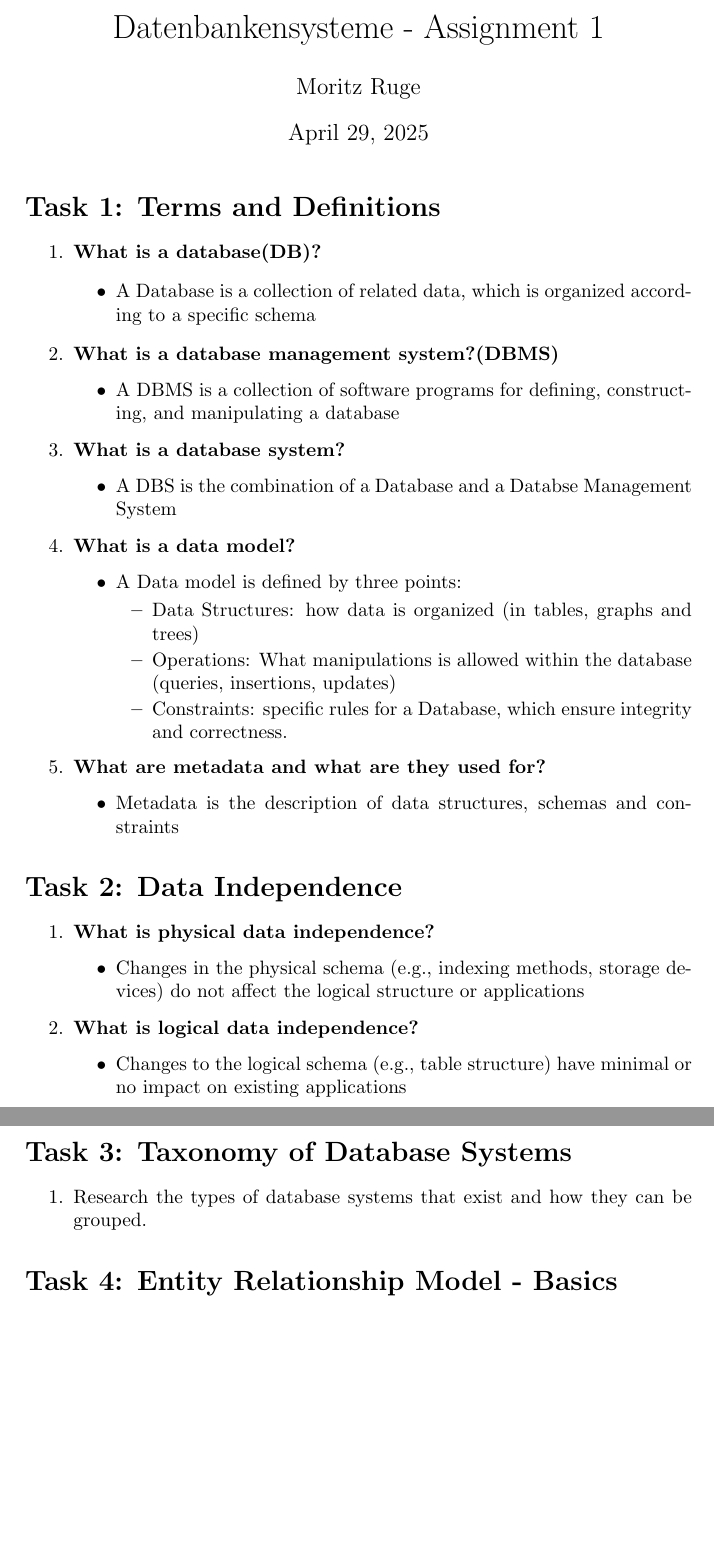
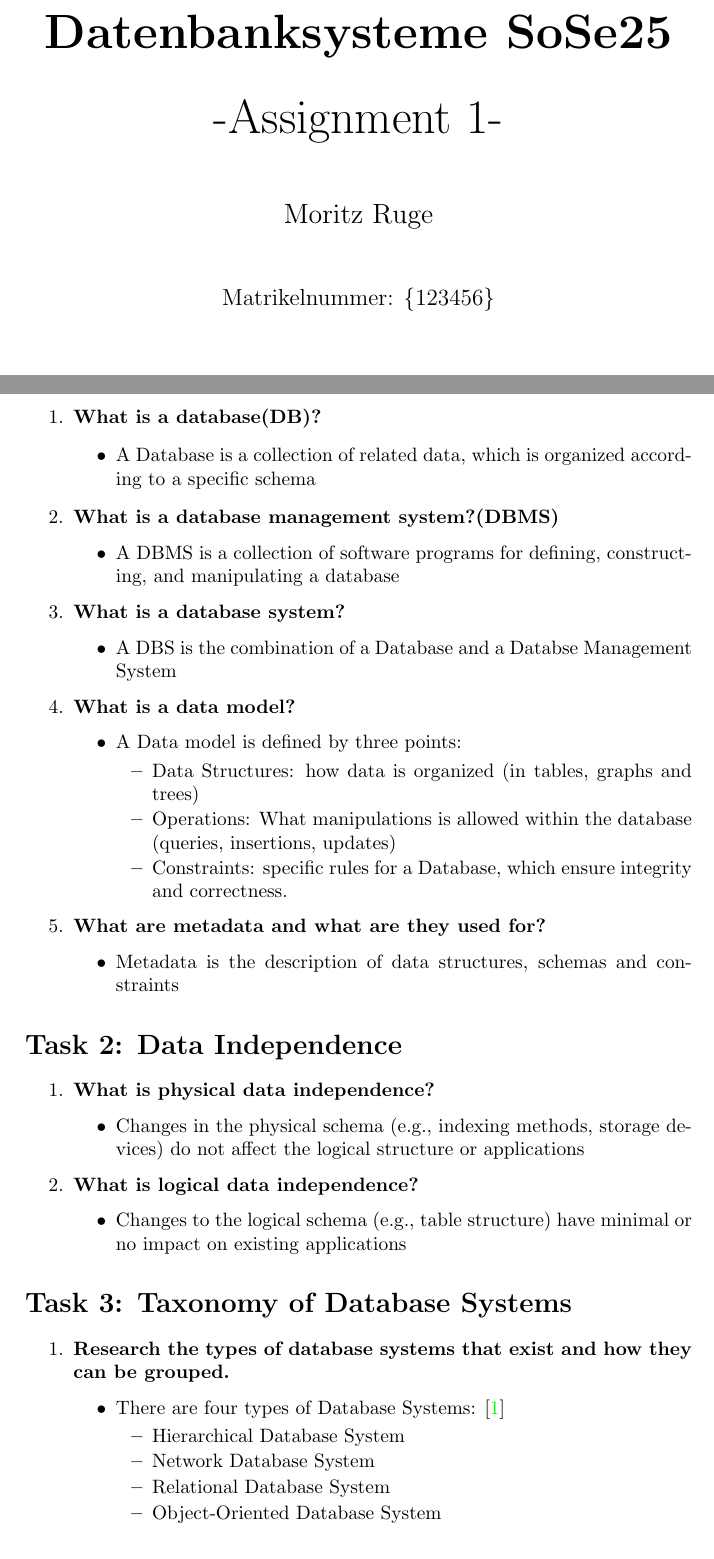
Before and after one commit to MoritzRuge/University, a LaTeX problem sheet (Semester_2/Datenbankensysteme/Assignment 1/Assignment 1.tex): two parts of pages 1 and 2 of 3 before the commit and two parts of pages 1 and 2 of 4 after it, joined at a grey line, cut at the place of the change, the shorter picture padded with empty space. Compiled offline with pdfLaTeX.

Commit message:
updated the .gitignore file, added usefull packages to the assignment 1.tex for citation and hyperlinks

```diff
--- a/Semester_2/Datenbankensysteme/Assignment 1/Assignment 1.tex
+++ b/Semester_2/Datenbankensysteme/Assignment 1/Assignment 1.tex
@@ -13 +25,10 @@
-\maketitle  % Erstellt die Titelseite
+\begin{titlepage}
+    \centering
+    \vspace*{3cm}
+    {\Huge\bfseries Datenbanksysteme SoSe25 \par}
+    \vspace{0.5cm}
+    {\Huge -Assignment 1- \par}
+    \vspace{1cm}
+    {\Large Moritz Ruge \par}
+    \vspace{1cm}
+    {\large Matrikelnummer: \{123456\} \par}
@@ -68,7 +92,16 @@
 
 \section*{Task 3: Taxonomy of Database Systems}
 \begin{enumerate}
-\item Research the types of database systems that exist and how they can be grouped.
+\item \textbf{Research the types of database systems that exist and how they can be grouped.}
+\begin{itemize}
+	\item There are four types of Database Systems: \cite{database_systems}
+	\begin{itemize}
+		\item Hierarchical Database System
+		\item Network Database System
+		\item Relational Database System
+		\item Object-Oriented Database System
+	\end{itemize}
+\end{itemize}
 \end{enumerate}
 
 
```
Also changed, not shown: Semester_2/Datenbankensysteme/Assignment 1/quellen.bib (added, +8 -0 lines), Semester_2/Datenbankensysteme/Assignment 1/Assignment 1.pdf (added), Semester_2/Datenbankensysteme/Assignment 1/Assignment 1.tex (28 more changed lines).
